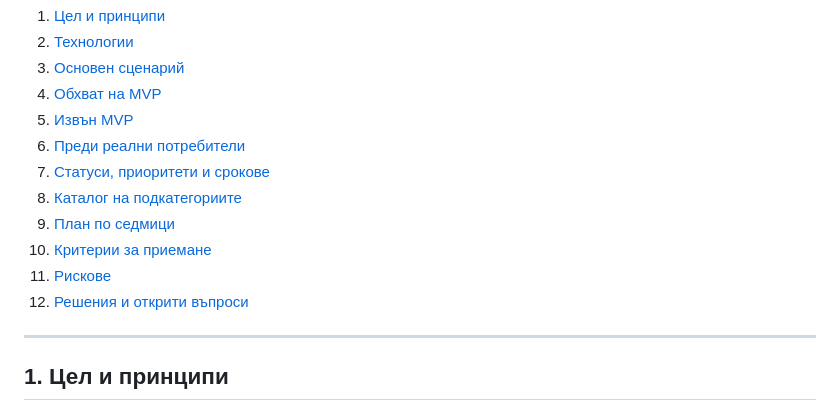
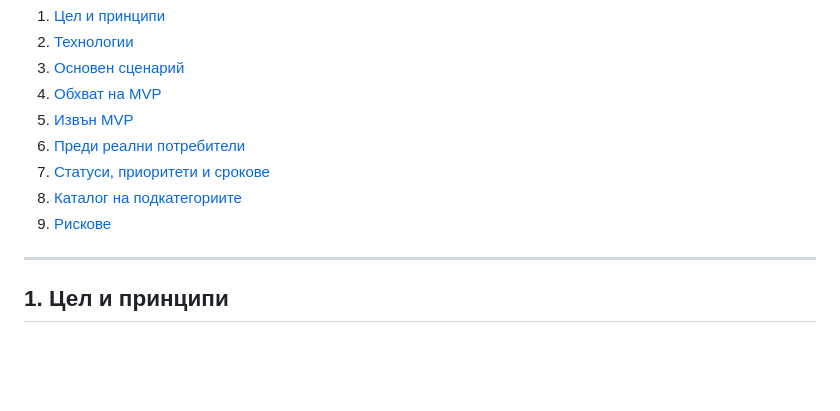
Before and after one commit to GabrielaPetrovva/callSliven, a Markdown page: README.md, the part around the change. Drawn GitHub-style; blank space fills up the shorter version.

```diff
--- a/README.md
+++ b/README.md
@@ -15,10 +15,8 @@
 6. [Преди реални потребители](#6-преди-реални-потребители)
 7. [Статуси, приоритети и срокове](#7-статуси-приоритети-и-срокове)
 8. [Каталог на подкатегориите](#8-каталог-на-подкатегориите)
-9. [План по седмици](#9-план-по-седмици)
-10. [Критерии за приемане](#10-критерии-за-приемане)
-11. [Рискове](#11-рискове)
-12. [Решения и открити въпроси](#12-решения-и-открити-въпроси)
+9. [Рискове](#11-рискове)
+
 
 ---
 
```
